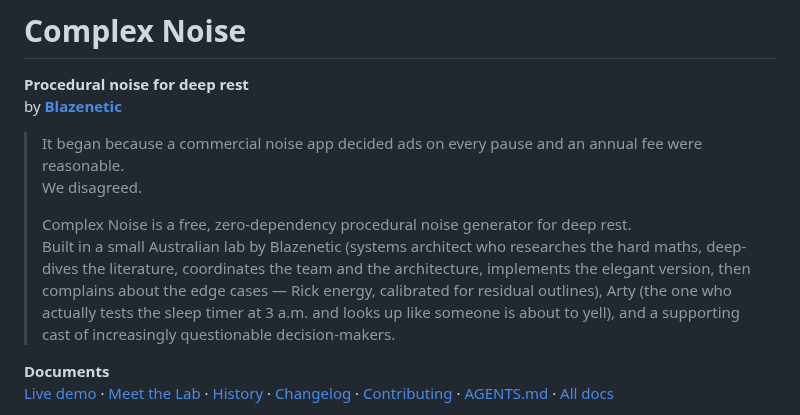
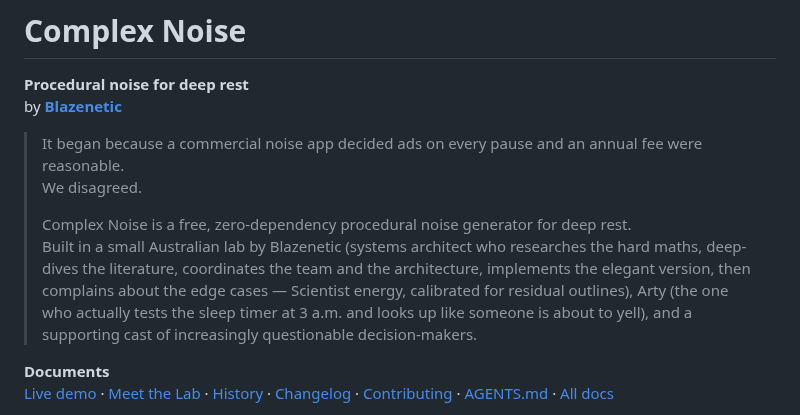
Before and after one commit to Blazenetic/complex-noise, a Markdown page: README.md, the part around the change. Rendered like a GitHub page.

```diff
--- a/README.md
+++ b/README.md
@@ -7,7 +7,7 @@ by **[Blazenetic](https://github.com/Blazenetic)**
 > We disagreed.
 >
 > Complex Noise is a free, zero-dependency procedural noise generator for deep rest.
-> Built in a small Australian lab by Blazenetic (systems architect who researches the hard maths, deep-dives the literature, coordinates the team and the architecture, implements the elegant version, then complains about the edge cases — Rick energy, calibrated for residual outlines), Arty (the one who actually tests the sleep timer at 3 a.m. and looks up like someone is about to yell), and a supporting cast of increasingly questionable decision-makers.
+> Built in a small Australian lab by Blazenetic (systems architect who researches the hard maths, deep-dives the literature, coordinates the team and the architecture, implements the elegant version, then complains about the edge cases — Scientist energy, calibrated for residual outlines), Arty (the one who actually tests the sleep timer at 3 a.m. and looks up like someone is about to yell), and a supporting cast of increasingly questionable decision-makers.
 
 **Documents**
 [Live demo](https://blazenetic.github.io/complex-noise/) · [Meet the Lab](docs/MEET_THE_LAB.md) · [History](docs/HISTORY.md) · [Changelog](CHANGELOG.md) · [Contributing](CONTRIBUTING.md) · [AGENTS.md](AGENTS.md) · [All docs](docs/)
```
